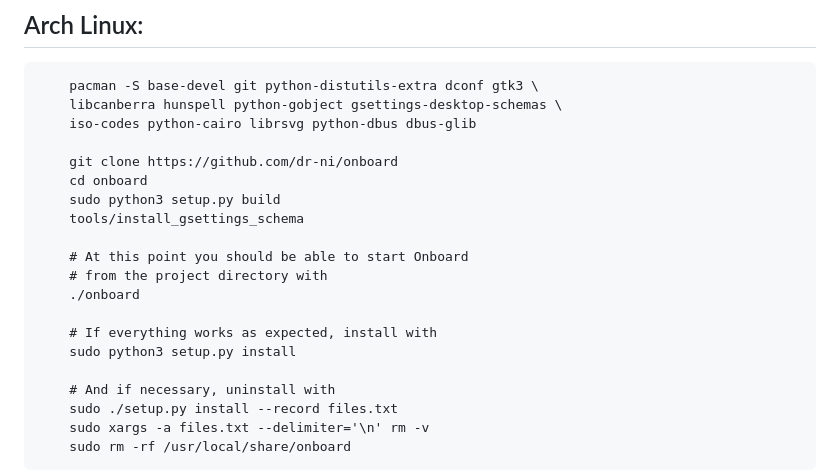
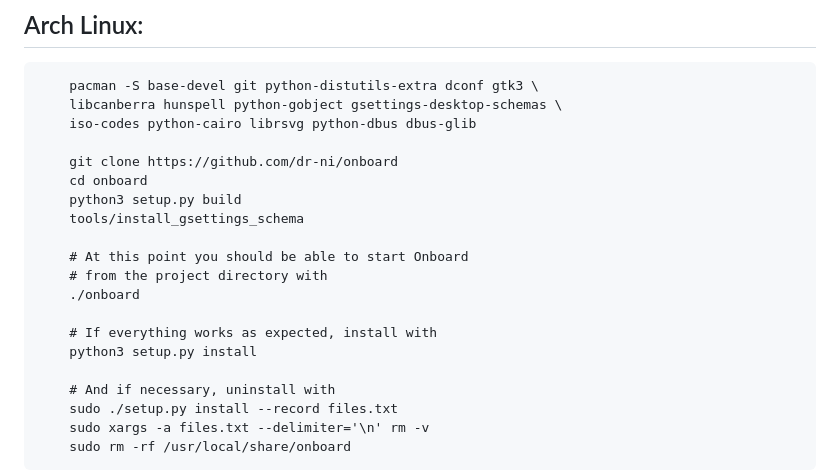
Before and after one commit to dr-ni/onboard, a Markdown page: README.md, the part around the change. Rendered like a GitHub page.

```diff
--- a/README.md
+++ b/README.md
@@ -153,7 +153,7 @@ https://gitlab.gnome.org/Archive/mousetweaks
 
         git clone https://github.com/dr-ni/onboard
         cd onboard
-        sudo python3 setup.py build
+        python3 setup.py build
         tools/install_gsettings_schema
 
         # At this point you should be able to start Onboard
@@ -161,7 +161,7 @@ https://gitlab.gnome.org/Archive/mousetweaks
         ./onboard
 
         # If everything works as expected, install with
-        sudo python3 setup.py install
+        python3 setup.py install
 
         # And if necessary, uninstall with
         sudo ./setup.py install --record files.txt
```
